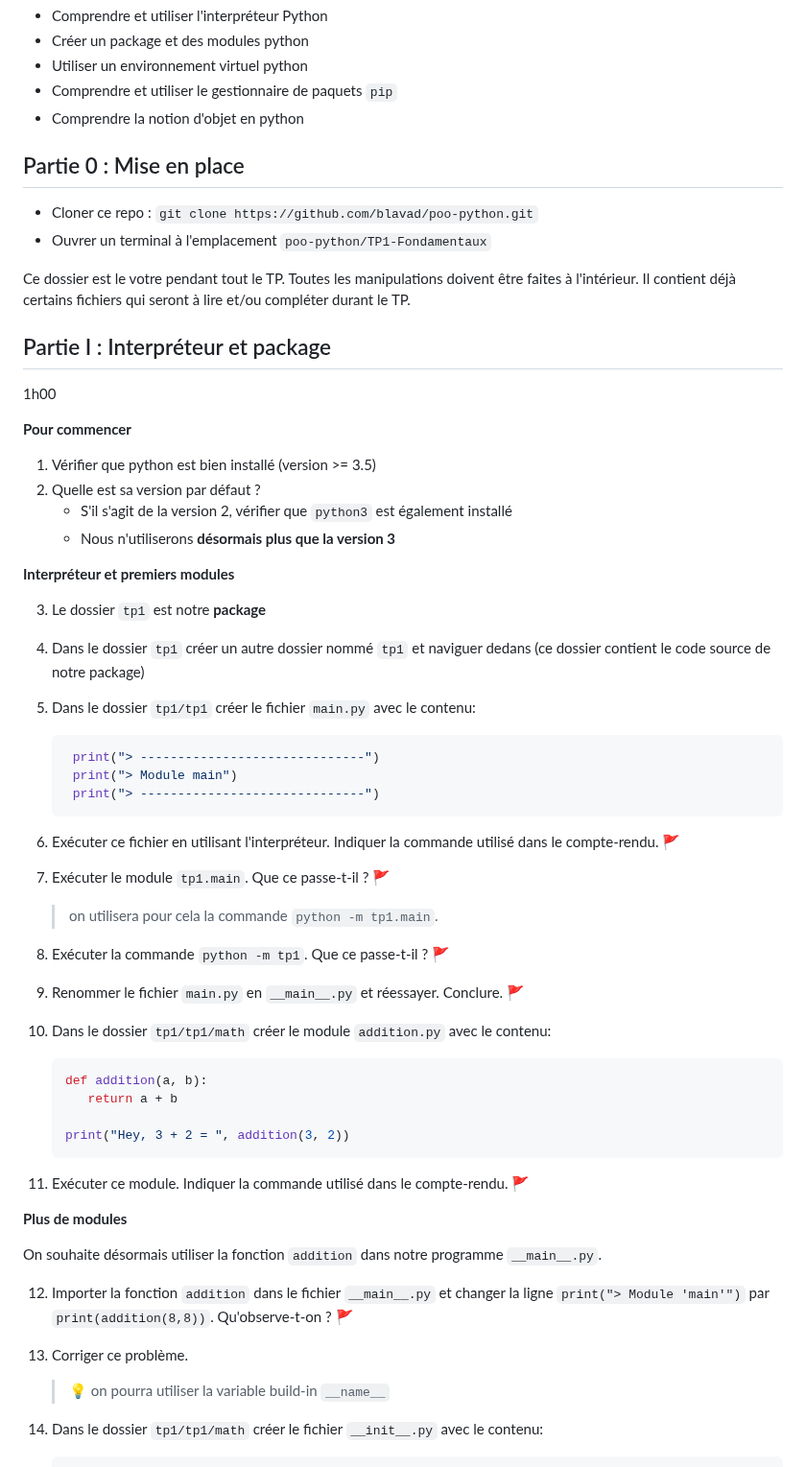
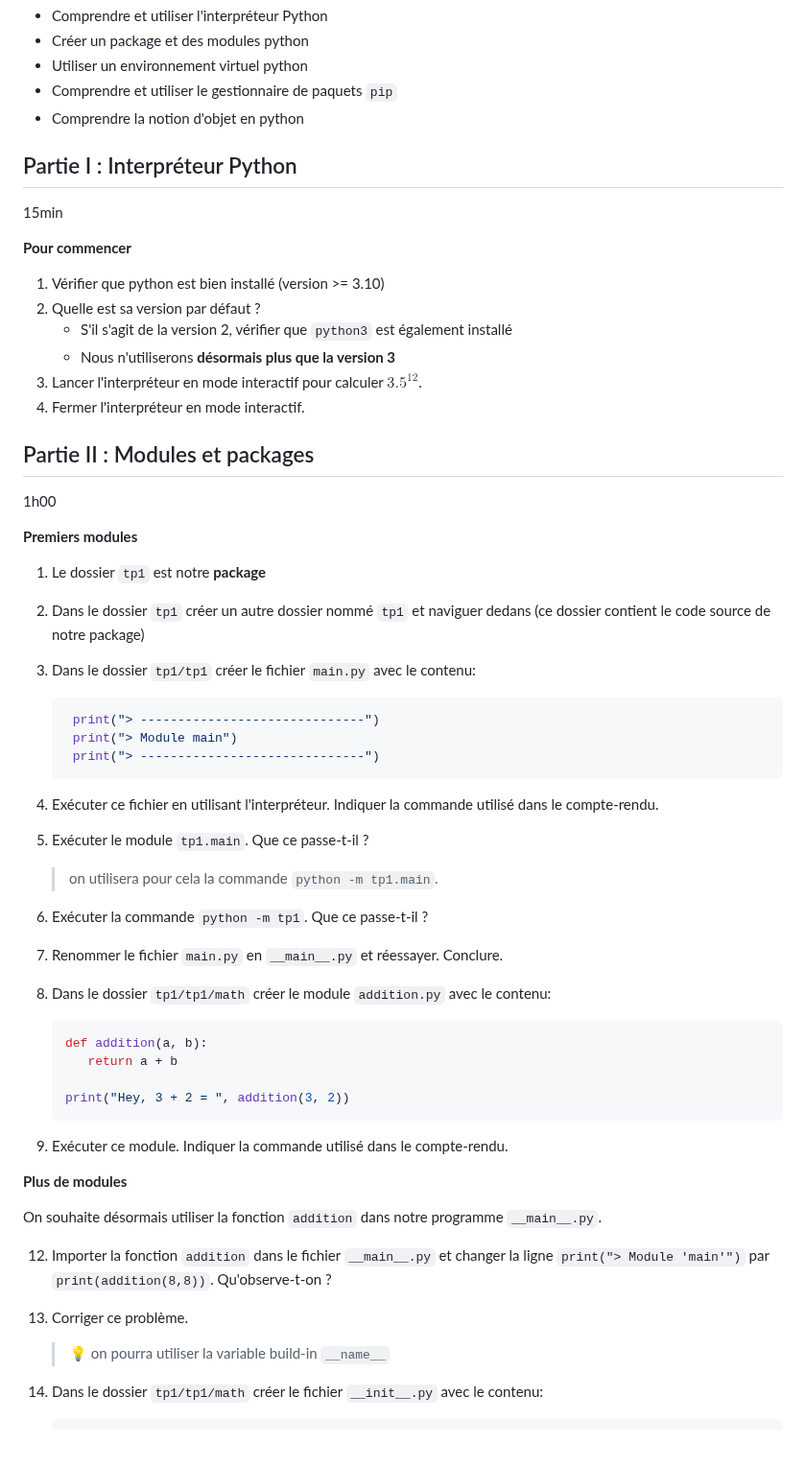
Before and after one commit to blavad/poo-python, a Markdown page: TP1-Fondamentaux/README.md, the part around one of its changes. Shown at 96% size. Drawn GitHub-style; blank space fills up the shorter version.

Commit message:
feat: update instructions

````diff
--- a/TP1-Fondamentaux/README.md
+++ b/TP1-Fondamentaux/README.md
@@ -8,54 +8,57 @@ Dans ce TP, on s'intéresse aux fondements du langage python et de la programmat
 - Comprendre et utiliser le gestionnaire de paquets `pip`
 - Comprendre la notion d'objet en python
 
-## Partie 0 : Mise en place
-- Cloner ce repo : `git clone https://github.com/blavad/poo-python.git`
-- Ouvrer un terminal à l'emplacement `poo-python/TP1-Fondamentaux`
+## Partie I : Interpréteur Python
 
-Ce dossier est le votre pendant tout le TP. Toutes les manipulations doivent être faites à l'intérieur. Il contient déjà certains fichiers qui seront à lire et/ou compléter durant le TP.
-
-## Partie I : Interpréteur et package
-1h00
+15min
 
 **Pour commencer**
 
-1. Vérifier que python est bien installé (version >= 3.5)
-1. Quelle est sa version par défaut ?
+1. Vérifier que python est bien installé (version >= 3.10)
+2. Quelle est sa version par défaut ?
    - S'il s'agit de la version 2, vérifier que `python3` est également installé
    - Nous n'utiliserons **désormais plus que la version 3**
+3. Lancer l'interpréteur en mode interactif pour calculer $3.5^{12}$.
+4. Fermer l'interpréteur en mode interactif.
 
-**Interpréteur et premiers modules**
+## Partie II : Modules et packages
 
-3. Le dossier `tp1` est notre **package**
-1. Dans le dossier `tp1` créer un autre dossier nommé `tp1` et naviguer dedans (ce dossier contient le code source de notre package)
-1. Dans le dossier `tp1/tp1` créer le fichier `main.py` avec le contenu:
-      ```python
-       print("> ------------------------------")
-       print("> Module main")
-       print("> ------------------------------")
-      ```
-1. Exécuter ce fichier en utilisant l'interpréteur. Indiquer la commande utilisé dans le compte-rendu.  🚩
-1. Exécuter le module `tp1.main`. Que ce passe-t-il ? 🚩
+1h00
+
+**Premiers modules**
+
+1. Le dossier `tp1` est notre **package**
+2. Dans le dossier `tp1` créer un autre dossier nommé `tp1` et naviguer dedans (ce dossier contient le code source de notre package)
+3. Dans le dossier `tp1/tp1` créer le fichier `main.py` avec le contenu:
+   ```python
+    print("> ------------------------------")
+    print("> Module main")
+    print("> ------------------------------")
+   ```
+4. Exécuter ce fichier en utilisant l'interpréteur. Indiquer la commande utilisé dans le compte-rendu.
+5. Exécuter le module `tp1.main`. Que ce passe-t-il ?
    > on utilisera pour cela la commande `python -m tp1.main`.
-1. Exécuter la commande `python -m tp1`. Que ce passe-t-il ? 🚩
-1. Renommer le fichier `main.py` en `__main__.py` et réessayer. Conclure. 🚩
-1. Dans le dossier `tp1/tp1/math` créer le module `addition.py` avec le contenu:
-      ```python
-      def addition(a, b):
-         return a + b
+6. Exécuter la commande `python -m tp1`. Que ce passe-t-il ?
+7. Renommer le fichier `main.py` en `__main__.py` et réessayer. Conclure.
+8. Dans le dossier `tp1/tp1/math` créer le module `addition.py` avec le contenu:
 
-      print("Hey, 3 + 2 = ", addition(3, 2))
-      ```
+   ```python
+   def addition(a, b):
+      return a + b
 
-1. Exécuter ce module. Indiquer la commande utilisé dans le compte-rendu. 🚩
+   print("Hey, 3 + 2 = ", addition(3, 2))
+   ```
+
+9. Exécuter ce module. Indiquer la commande utilisé dans le compte-rendu.
 
 **Plus de modules**
 
 On souhaite désormais utiliser la fonction `addition` dans notre programme `__main__.py`.
 
-12. Importer la fonction `addition` dans le fichier `__main__.py` et changer la ligne `print("> Module 'main'")` par `print(addition(8,8))`. Qu'observe-t-on ? 🚩
+12. Importer la fonction `addition` dans le fichier `__main__.py` et changer la ligne `print("> Module 'main'")` par `print(addition(8,8))`. Qu'observe-t-on ?
 
 1. Corriger ce problème.
+
    > 💡 on pourra utiliser la variable build-in `__name__`
 
 1. Dans le dossier `tp1/tp1/math` créer le fichier `__init__.py` avec le contenu:
````
Also changed, not shown: other parts of TP1-Fondamentaux/README.md (+15 -10 lines).
